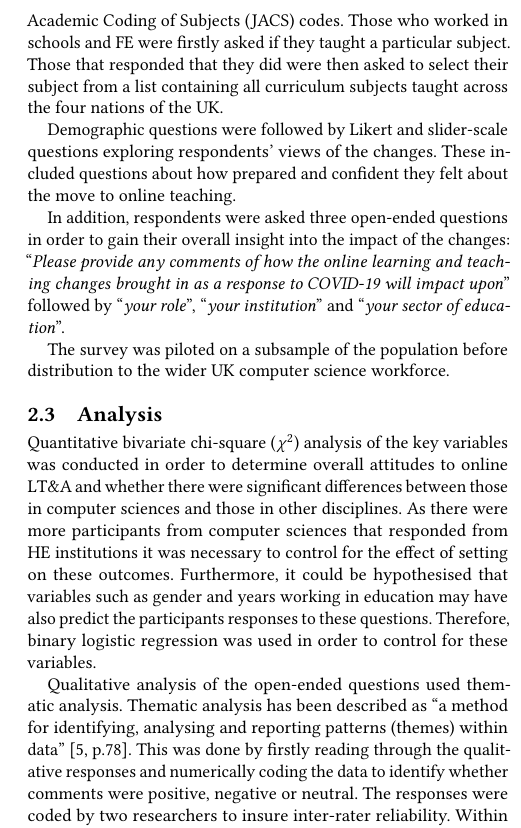
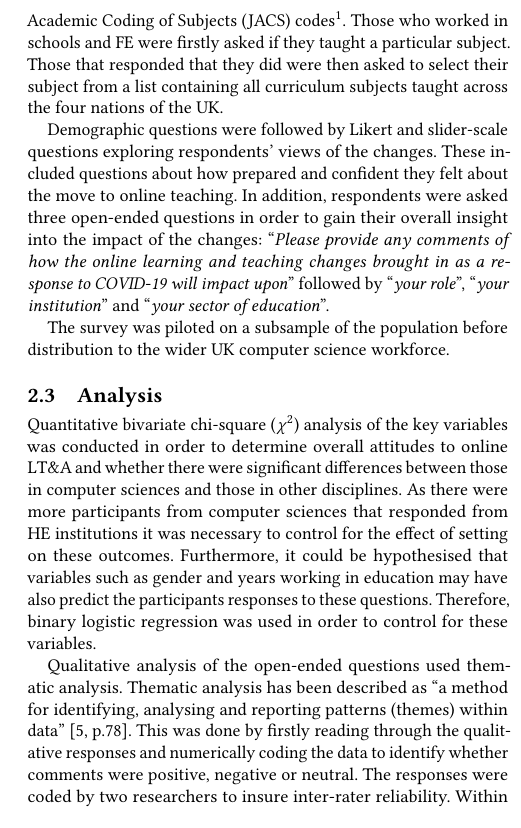
Before and after one commit to tomcrick/UKICER2020, a LaTeX paper (UKICER2020.tex): part of one column of page 3 of 7, cut at the place of the change. Compiled offline with pdfLaTeX.

Commit message:
Closes #4

```diff
--- a/UKICER2020.tex
+++ b/UKICER2020.tex
@@ -384,18 +384,17 @@ determine how participant characteristics impacted key variables. In
 order to identify those who are computer scientists, those who
 responded that they worked in the HE sector were asked to select their
 discipline from a list created using the UK Joint Academic Coding of
-Subjects (JACS) codes. Those who worked in schools and FE were firstly
-asked if they taught a particular subject. Those that responded that
-they did were then asked to select their subject from a list
-containing all curriculum subjects taught across the four nations of
-the UK.
+Subjects (JACS)
+codes\footnote{\url{https://www.hesa.ac.uk/support/documentation/jacs}}. Those
+who worked in schools and FE were firstly asked if they taught a
+particular subject. Those that responded that they did were then asked
+to select their subject from a list containing all curriculum subjects
+taught across the four nations of the UK.
 
 Demographic questions were followed by Likert and slider-scale
 questions exploring respondents' views of the changes. These included
 questions about how prepared and confident they felt about the move to
-online teaching.
-
-In addition, respondents were asked three open-ended questions in
+online teaching. In addition, respondents were asked three open-ended questions in
 order to gain their overall insight into the impact of the changes:
 ``{\emph{Please provide any comments of how the online learning and
 teaching changes brought in as a response to COVID-19 will impact
```
